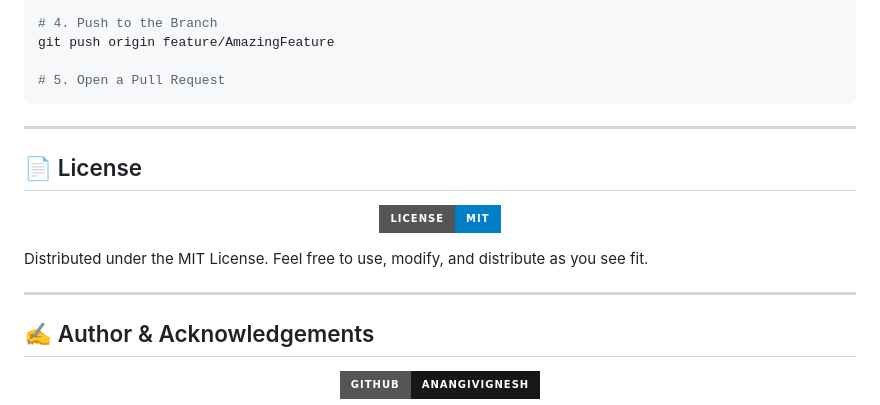
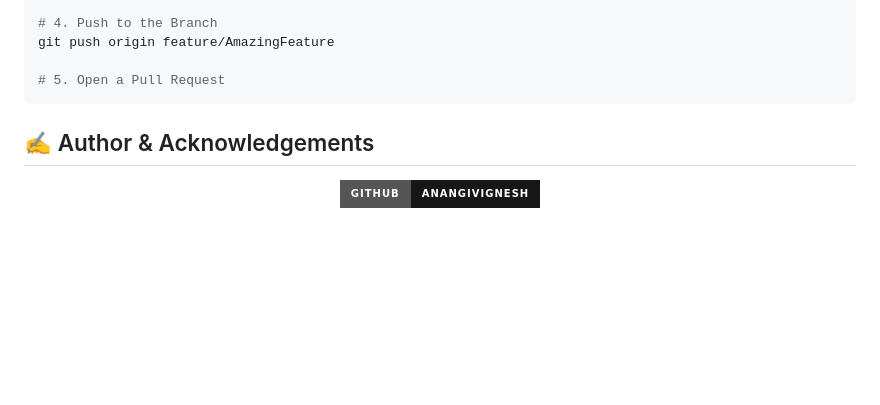
Before and after one commit to Anangivignesh/RAG-bot-for-Youtube-Summarization, a Markdown page: README.md, the part around the change. GitHub-like rendering; badges without logos; blank space fills up the shorter version.

Commit message:
Remove License section from README
Removed the License section from the README.

````diff
--- a/README.md
+++ b/README.md
@@ -215,17 +215,6 @@ git push origin feature/AmazingFeature
 # 5. Open a Pull Request
 ```
 
----
-
-## 📄 License
-
-<p align="center">
-  <img src="https://img.shields.io/badge/License-MIT-blue?style=for-the-badge" alt="License" />
-</p>
-
-Distributed under the MIT License. Feel free to use, modify, and distribute as you see fit.
-
----
 
 ## ✍️ Author & Acknowledgements
 
````
